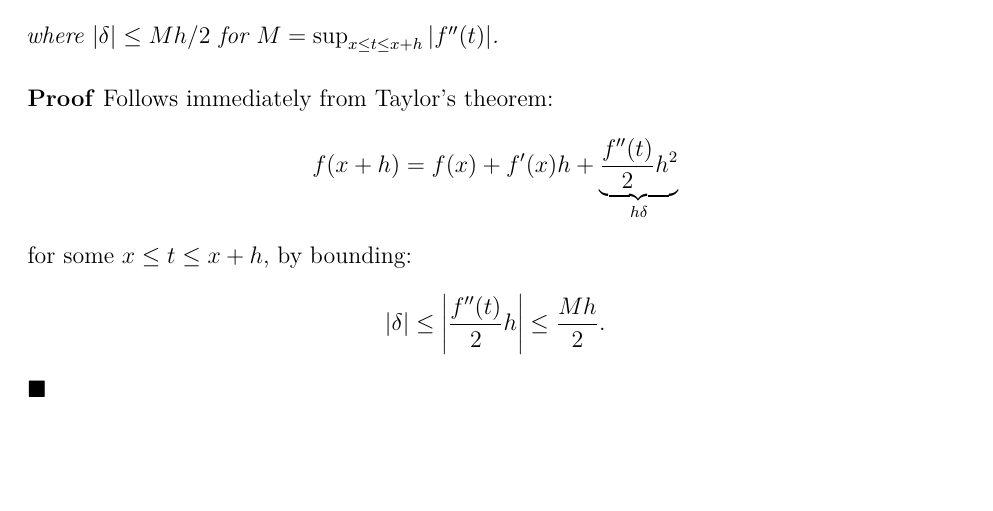
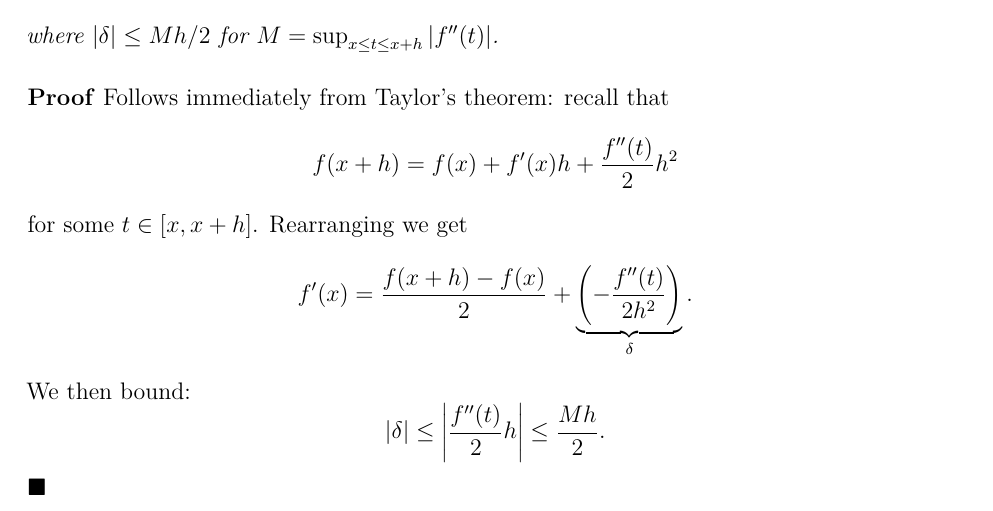
Before and after one commit to georgeyixc/MATH50003NumericalAnalysis, a LaTeX thesis (notes/notes.tex, which reads notes/I.2.DividedDifferences.tex): part of page 8 of 9, cut so that both start at the same text, the shorter picture padded with empty space. The pictures show the PDF file notes/notes.pdf that the author committed with the source.

Commit message:
Improve proof of Prop 1

```diff
--- a/notes/I.2.DividedDifferences.tex
+++ b/notes/I.2.DividedDifferences.tex
@@ -15,11 +15,15 @@ f'(x) = {f(x+h) - f(x) \over h} + \ensuremath{\delta}
 where $|\ensuremath{\delta}| \ensuremath{\leq} Mh/2$ for  $M = \sup_{x \ensuremath{\leq} t \ensuremath{\leq} x+h} |f''(t)|$.
 
 \end{proposition}
-\textbf{Proof} Follows immediately from Taylor's theorem:
+\textbf{Proof} Follows immediately from Taylor's theorem: recall that
 \[
-f(x+h) = f(x) + f'(x) h + \underbrace{{f''(t) \over 2} h^2}_{h \ensuremath{\delta}}
+f(x+h) = f(x) + f'(x) h + {f''(t) \over 2} h^2
 \]
-for some $x \ensuremath{\leq} t \ensuremath{\leq} x+h$, by bounding:
+for some $t \ensuremath{\in} [x,x+h]$. Rearranging we get
+\[
+f'(x) = {f(x+h) - f(x) \over 2} + \underbrace{\left(-{f''(t)\over 2 h^2} \right)}_\ensuremath{\delta}.
+\]
+We then bound:
 \[
 |\ensuremath{\delta}| \ensuremath{\leq} \abs{{f''(t) \over 2} h} \ensuremath{\leq} {M  h \over 2}.
 \]
```
Also changed, not shown: notes/notes.pdf, 2 other files.
